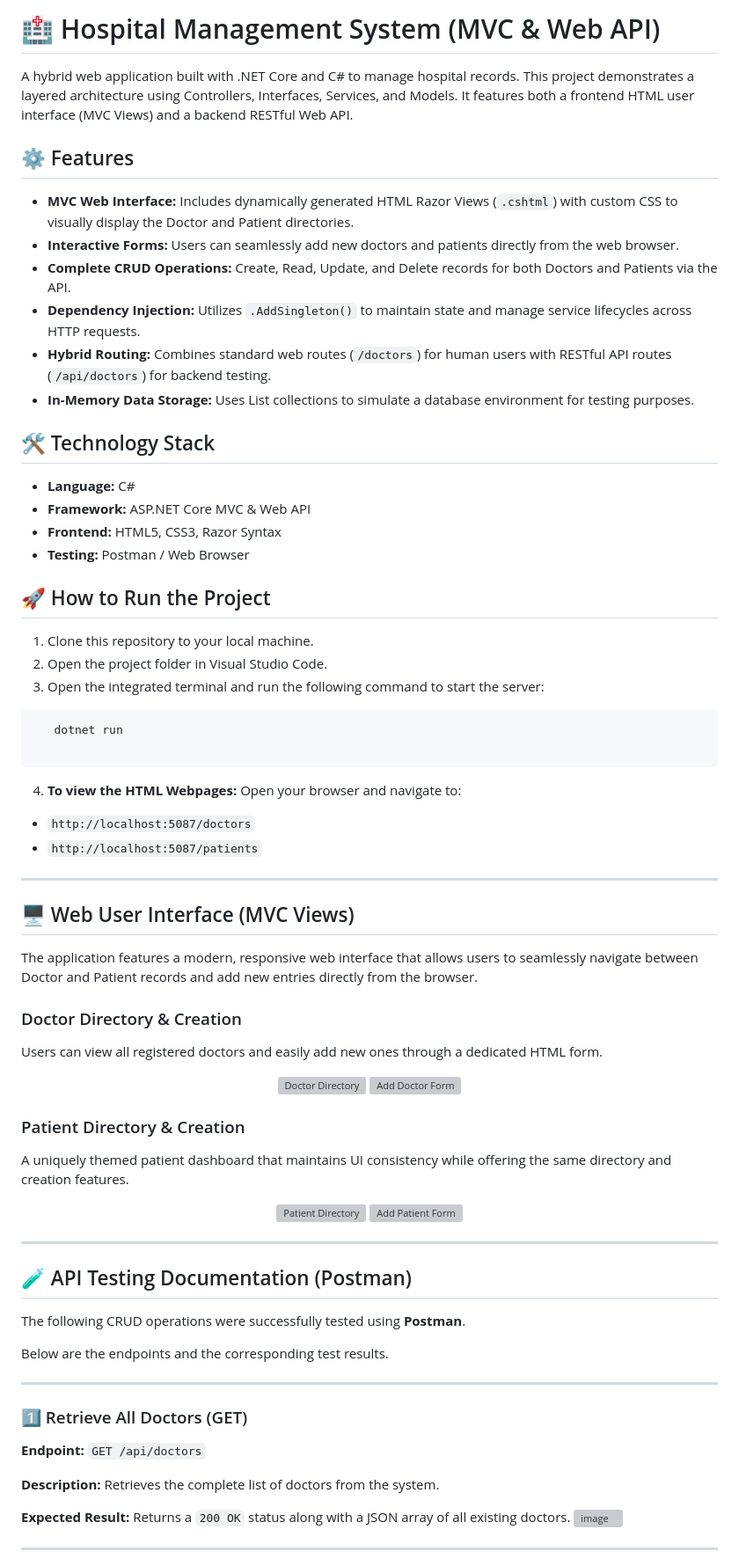
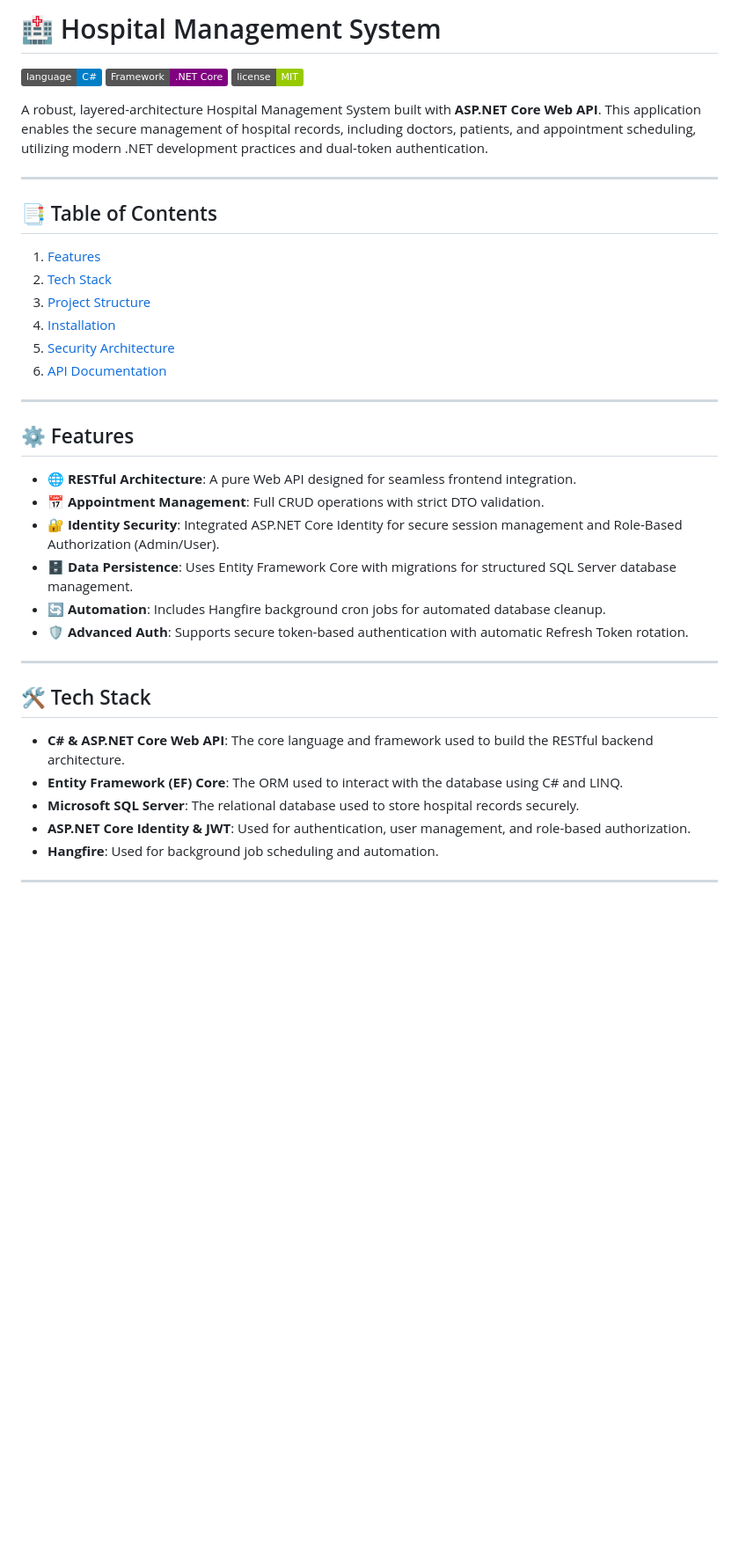
Before and after one commit to FelopaterAshraf/HospitalSystem_App, a Markdown page: README.md, the part around one of its changes. Shown at 88% size. Drawn GitHub-style; badges without logos; blank space fills up the shorter version; grey boxes are pictures that could not be loaded.

Commit message:
Revise README to enhance project documentation, update features, and clarify installation instructions for Hospital Management System

````diff
--- a/README.md
+++ b/README.md
@@ -1,79 +1,37 @@
-# 🏥 Hospital Management System (MVC & Web API)
+# 🏥 Hospital Management System
 
-A hybrid web application built with .NET Core and C# to manage hospital records. This project demonstrates a layered architecture using Controllers, Interfaces, Services, and Models. It features both a frontend HTML user interface (MVC Views) and a backend RESTful Web API.
+![C#](https://img.shields.io/badge/language-C%23-blue.svg) ![.NET Core](https://img.shields.io/badge/Framework-.NET%20Core-purple.svg) ![License](https://img.shields.io/badge/license-MIT-green.svg)
 
-## ⚙️ Features
-* **MVC Web Interface:** Includes dynamically generated HTML Razor Views (`.cshtml`) with custom CSS to visually display the Doctor and Patient directories.
-* **Interactive Forms:** Users can seamlessly add new doctors and patients directly from the web browser.
-* **Complete CRUD Operations:** Create, Read, Update, and Delete records for both Doctors and Patients via the API.
-* **Dependency Injection:** Utilizes `.AddSingleton()` to maintain state and manage service lifecycles across HTTP requests.
-* **Hybrid Routing:** Combines standard web routes (`/doctors`) for human users with RESTful API routes (`/api/doctors`) for backend testing.
-* **In-Memory Data Storage:** Uses List collections to simulate a database environment for testing purposes.
-
-## 🛠️ Technology Stack
-* **Language:** C#
-* **Framework:** ASP.NET Core MVC & Web API
-* **Frontend:** HTML5, CSS3, Razor Syntax
-* **Testing:** Postman / Web Browser
-
-## 🚀 How to Run the Project
-1. Clone this repository to your local machine.
-2. Open the project folder in Visual Studio Code.
-3. Open the integrated terminal and run the following command to start the server:
-```bash
-   dotnet run
-
-```
-
-4. **To view the HTML Webpages:** Open your browser and navigate to:
-* `http://localhost:5087/doctors`
-* `http://localhost:5087/patients`
-
-
+A robust, layered-architecture Hospital Management System built with **ASP.NET Core Web API**. This application enables the secure management of hospital records, including doctors, patients, and appointment scheduling, utilizing modern .NET development practices and dual-token authentication.
 
 ---
 
-## 🖥️ Web User Interface (MVC Views)
-
-The application features a modern, responsive web interface that allows users to seamlessly navigate between Doctor and Patient records and add new entries directly from the browser.
-
-### Doctor Directory & Creation
-
-Users can view all registered doctors and easily add new ones through a dedicated HTML form.
-
-<p align="center">
-<img  src="https://github.com/user-attachments/assets/6bc94bb7-342e-4dcb-81be-83d4f2e0660a" width="48%" alt="Doctor Directory">
-<img src="https://github.com/user-attachments/assets/6d77dcb9-d99b-4cab-b09f-34382a28f96d" width="48%" alt="Add Doctor Form">
-</p>
-
-### Patient Directory & Creation
-
-A uniquely themed patient dashboard that maintains UI consistency while offering the same directory and creation features.
-
-<p align="center">
-<img src="https://github.com/user-attachments/assets/ef4dee91-2878-44c6-bd97-55d800b0cf4c" width="48%" alt="Patient Directory">
-<img src="https://github.com/user-attachments/assets/fa6541bd-3180-4c9d-a68d-29d911d00640" width="48%" alt="Add Patient Form">
-</p>
+## 📑 Table of Contents
+1. [Features](#-features)
+2. [Tech Stack](#-tech-stack)
+3. [Project Structure](#-project-structure)
+4. [Installation](#-installation)
+5. [Security Architecture](#-security-architecture-why-http-only-cookies)
+6. [API Documentation](#-api-documentation)
 
 ---
 
-## 🧪 API Testing Documentation (Postman)
-
-The following CRUD operations were successfully tested using **Postman**.
-
-Below are the endpoints and the corresponding test results.
+## ⚙️ Features
+- 🌐 **RESTful Architecture**: A pure Web API designed for seamless frontend integration.
+- 📅 **Appointment Management**: Full CRUD operations with strict DTO validation.
+- 🔐 **Identity Security**: Integrated ASP.NET Core Identity for secure session management and Role-Based Authorization (Admin/User).
+- 🗄️ **Data Persistence**: Uses Entity Framework Core with migrations for structured SQL Server database management.
+- 🔄 **Automation**: Includes Hangfire background cron jobs for automated database cleanup.
+- 🛡️ **Advanced Auth**: Supports secure token-based authentication with automatic Refresh Token rotation.
 
 ---
 
-### 1️⃣ Retrieve All Doctors (GET)
-
-**Endpoint:**
-`GET /api/doctors`
-
-**Description:** Retrieves the complete list of doctors from the system.
-
-**Expected Result:** Returns a `200 OK` status along with a JSON array of all existing doctors.
-<img width="1917" height="861" alt="image" src="https://github.com/user-attachments/assets/2cdbe210-efcd-438e-96a1-af2b3eb428c8" />
+## 🛠️ Tech Stack
+- **C# & ASP.NET Core Web API**: The core language and framework used to build the RESTful backend architecture.
+- **Entity Framework (EF) Core**: The ORM used to interact with the database using C# and LINQ.
+- **Microsoft SQL Server**: The relational database used to store hospital records securely.
+- **ASP.NET Core Identity & JWT**: Used for authentication, user management, and role-based authorization.
+- **Hangfire**: Used for background job scheduling and automation.
 
 ---
 
````
Also changed, not shown: other parts of README.md (+41 -86 lines).
